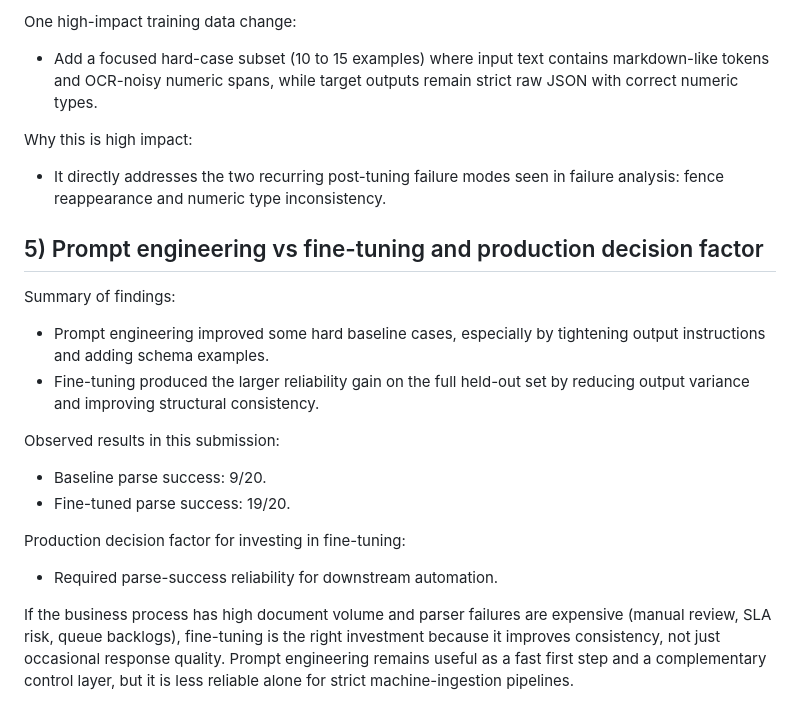
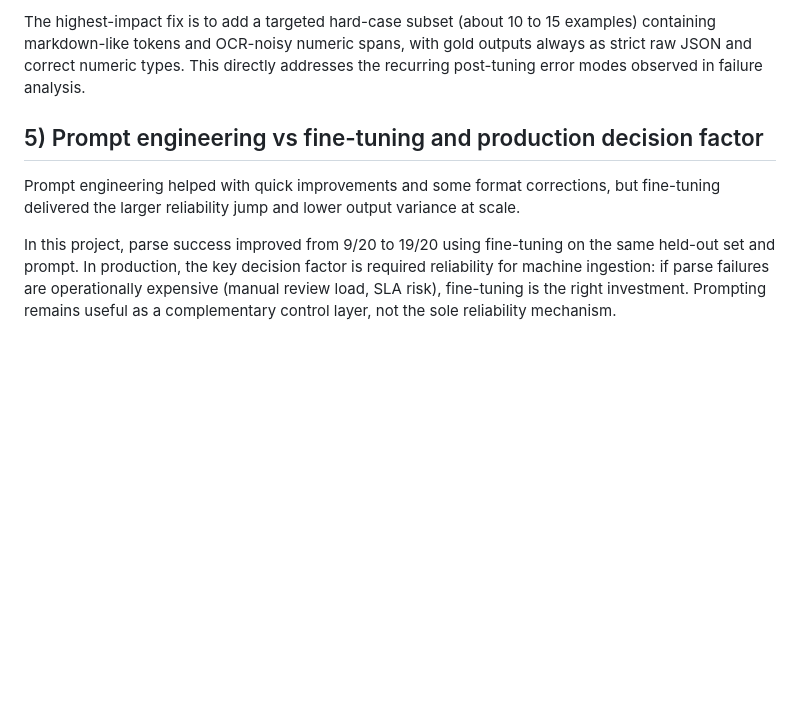
Before and after one commit to ramalokeshreddyp/StructuraAI, a Markdown page: answers.md, the part around one of its changes. GitHub-like rendering; blank space fills up the shorter version.

```diff
--- a/answers.md
+++ b/answers.md
@@ -60,21 +29,8 @@ Most important failure pattern:
 
-One high-impact training data change:
-- Add a focused hard-case subset (10 to 15 examples) where input text contains markdown-like tokens and OCR-noisy numeric spans, while target outputs remain strict raw JSON with correct numeric types.
-
-Why this is high impact:
-- It directly addresses the two recurring post-tuning failure modes seen in failure analysis: fence reappearance and numeric type inconsistency.
+The highest-impact fix is to add a targeted hard-case subset (about 10 to 15 examples) containing markdown-like tokens and OCR-noisy numeric spans, with gold outputs always as strict raw JSON and correct numeric types. This directly addresses the recurring post-tuning error modes observed in failure analysis.
 
 ## 5) Prompt engineering vs fine-tuning and production decision factor
 
-Summary of findings:
-- Prompt engineering improved some hard baseline cases, especially by tightening output instructions and adding schema examples.
-- Fine-tuning produced the larger reliability gain on the full held-out set by reducing output variance and improving structural consistency.
+Prompt engineering helped with quick improvements and some format corrections, but fine-tuning delivered the larger reliability jump and lower output variance at scale.
 
-Observed results in this submission:
-- Baseline parse success: 9/20.
-- Fine-tuned parse success: 19/20.
-
-Production decision factor for investing in fine-tuning:
-- Required parse-success reliability for downstream automation.
-
-If the business process has high document volume and parser failures are expensive (manual review, SLA risk, queue backlogs), fine-tuning is the right investment because it improves consistency, not just occasional response quality. Prompt engineering remains useful as a fast first step and a complementary control layer, but it is less reliable alone for strict machine-ingestion pipelines.
+In this project, parse success improved from 9/20 to 19/20 using fine-tuning on the same held-out set and prompt. In production, the key decision factor is required reliability for machine ingestion: if parse failures are operationally expensive (manual review load, SLA risk), fine-tuning is the right investment. Prompting remains useful as a complementary control layer, not the sole reliability mechanism.
```
Also changed, not shown: other parts of answers.md (+12 -43 lines).
